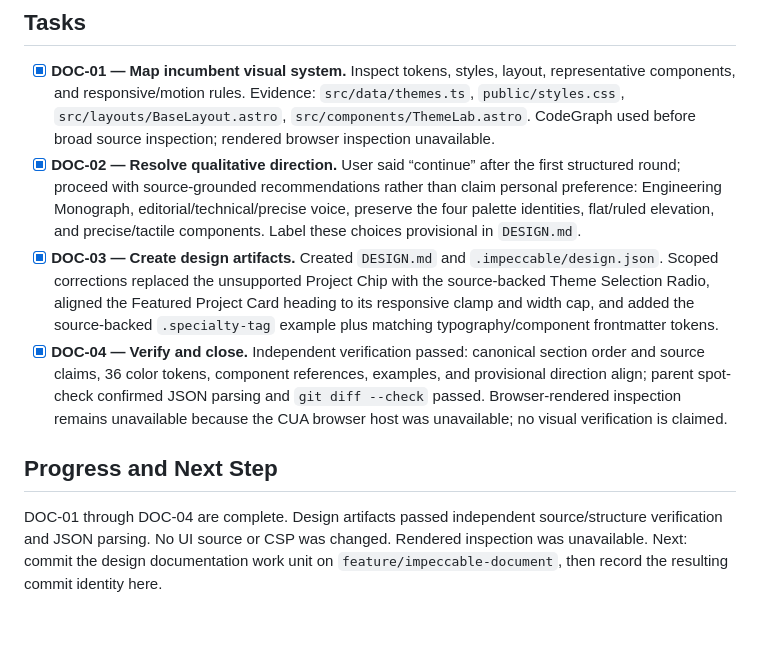
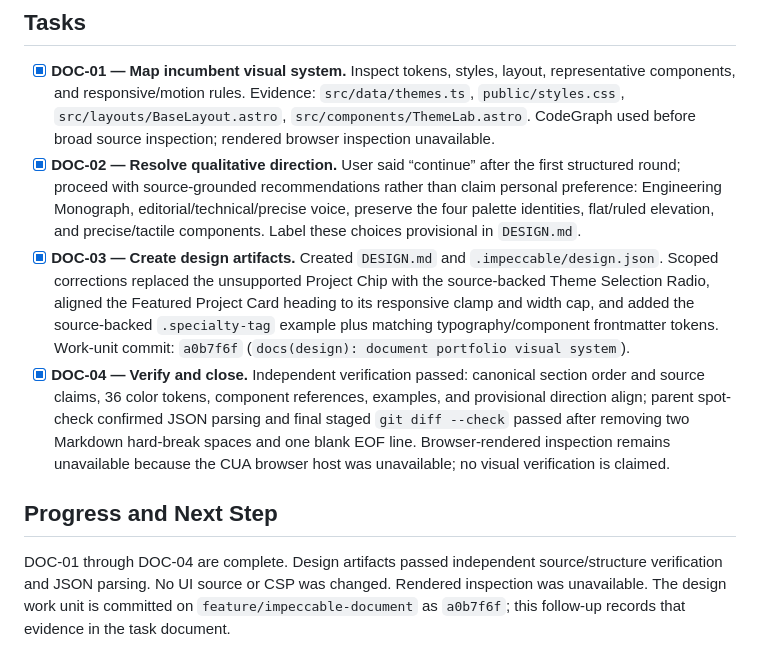
Before and after one commit to antoniodavid/antoniodavid.github.io, a Markdown page: odd/tasks/impeccable-document.md, the part around the change. Rendered like a GitHub page; blank space fills up the shorter version.

Commit message:
docs(tasks): record design work unit evidence

```diff
--- a/odd/tasks/impeccable-document.md
+++ b/odd/tasks/impeccable-document.md
@@ -33,9 +33,9 @@ The existing bilingual Astro portfolio has a coherent, multi-theme visual system
 
 - [x] **DOC-01 — Map incumbent visual system.** Inspect tokens, styles, layout, representative components, and responsive/motion rules. Evidence: `src/data/themes.ts`, `public/styles.css`, `src/layouts/BaseLayout.astro`, `src/components/ThemeLab.astro`. CodeGraph used before broad source inspection; rendered browser inspection unavailable.
 - [x] **DOC-02 — Resolve qualitative direction.** User said “continue” after the first structured round; proceed with source-grounded recommendations rather than claim personal preference: Engineering Monograph, editorial/technical/precise voice, preserve the four palette identities, flat/ruled elevation, and precise/tactile components. Label these choices provisional in `DESIGN.md`.
-- [x] **DOC-03 — Create design artifacts.** Created `DESIGN.md` and `.impeccable/design.json`. Scoped corrections replaced the unsupported Project Chip with the source-backed Theme Selection Radio, aligned the Featured Project Card heading to its responsive clamp and width cap, and added the source-backed `.specialty-tag` example plus matching typography/component frontmatter tokens.
-- [x] **DOC-04 — Verify and close.** Independent verification passed: canonical section order and source claims, 36 color tokens, component references, examples, and provisional direction align; parent spot-check confirmed JSON parsing and `git diff --check` passed. Browser-rendered inspection remains unavailable because the CUA browser host was unavailable; no visual verification is claimed.
+- [x] **DOC-03 — Create design artifacts.** Created `DESIGN.md` and `.impeccable/design.json`. Scoped corrections replaced the unsupported Project Chip with the source-backed Theme Selection Radio, aligned the Featured Project Card heading to its responsive clamp and width cap, and added the source-backed `.specialty-tag` example plus matching typography/component frontmatter tokens. Work-unit commit: `a0b7f6f` (`docs(design): document portfolio visual system`).
+- [x] **DOC-04 — Verify and close.** Independent verification passed: canonical section order and source claims, 36 color tokens, component references, examples, and provisional direction align; parent spot-check confirmed JSON parsing and final staged `git diff --check` passed after removing two Markdown hard-break spaces and one blank EOF line. Browser-rendered inspection remains unavailable because the CUA browser host was unavailable; no visual verification is claimed.
 
 ## Progress and Next Step
 
-DOC-01 through DOC-04 are complete. Design artifacts passed independent source/structure verification and JSON parsing. No UI source or CSP was changed. Rendered inspection was unavailable. Next: commit the design documentation work unit on `feature/impeccable-document`, then record the resulting commit identity here.
+DOC-01 through DOC-04 are complete. Design artifacts passed independent source/structure verification and JSON parsing. No UI source or CSP was changed. Rendered inspection was unavailable. The design work unit is committed on `feature/impeccable-document` as `a0b7f6f`; this follow-up records that evidence in the task document.
```
